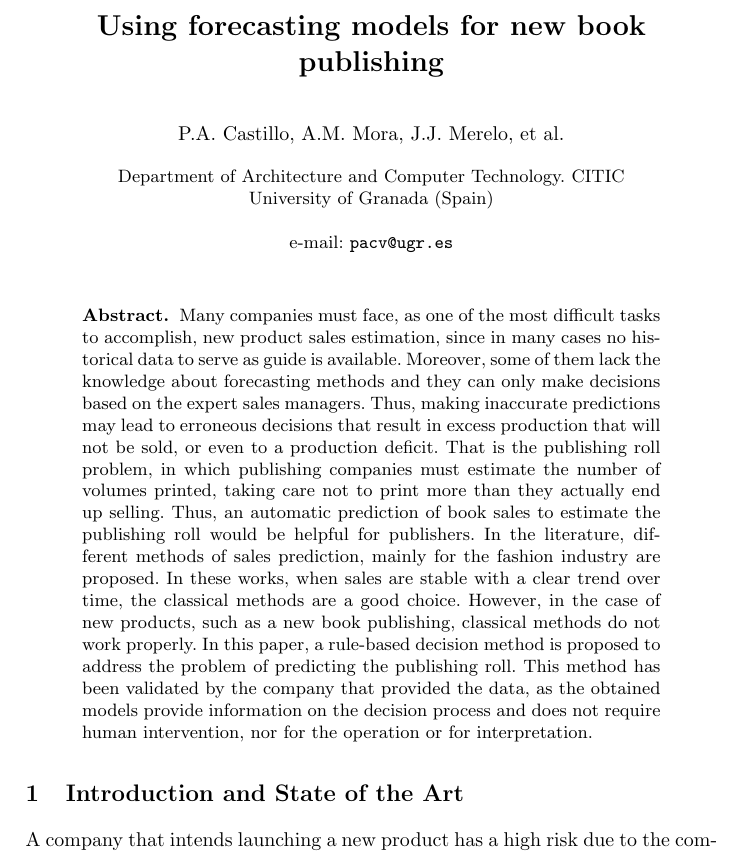
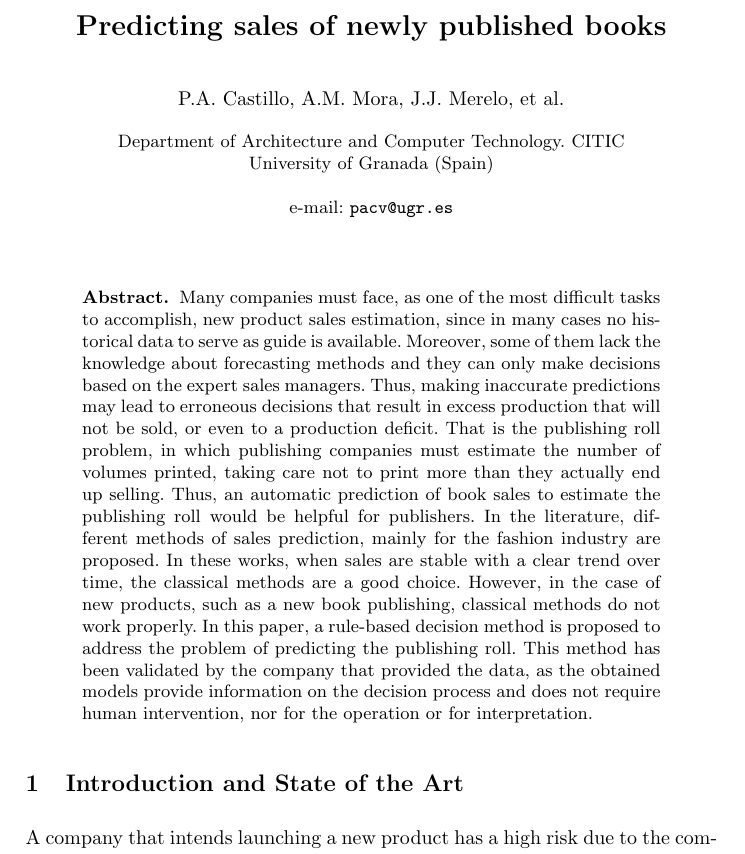
Before and after one commit to geneura-papers/2015_books, a LaTeX paper (paper.tex): part of page 1 of 14, cut at the place of the change. Compiled offline with pdfLaTeX; the source files are stored in an older character set and shown here as Unicode.

Commit message:
Cambiado título y comentado abstract

```diff
--- a/paper.tex
+++ b/paper.tex
@@ -11,7 +11,7 @@
 
 
 %%%%%%%%%%%%%%%% Titulo %%%%%%%%%%%%%%%
-\title{Using forecasting models for new book publishing}
+\title{Predicting sales of newly published books}
 
 %%%%%%%%%%%%%%%% autores %%%%%%%%%%%%%%%
 \author {
@@ -46,9 +46,15 @@ In the literature, different methods of sales prediction, mainly for the fashion
 In these works, when sales are stable with a clear trend over time, the classical methods are a good choice.
 However, in the case of new products, such as a new book publishing, classical methods do not work properly.
 % En este trabajo se propone el uso de un método basado en reglas de decisión para abordar el problema de la predicción de la tirada editorial. Dicho método ha sido validado por la empresa que cedió los datos ya que ofrece información sobre el proceso de decisión y no necesita de intervención humana, ni para el funcionamiento ni para la interpretación.
-In this paper, a rule-based decision method is proposed to address the problem of predicting the publishing roll.
+In this paper, a rule-based decision method is proposed to address the
+problem of predicting the publishing roll.
+% It's not proposed. It just obtained the best result with WEKA.
 This method has been validated by the company that provided the data, as the obtained models provide information on the decision process and does not require human intervention, nor for the operation or for interpretation.
 \end{abstract}
+%El abstract no me gusta nada. Debería ir a la introducción. Hay que
+%enmarcar el problema (hace falta predecir las ventas para no imprimir
+%más de la cuenta) hacer una resumen de lo hecho y decir el
+%resultado. Lo más importante es, ¿cuál es el selling point?
 
 %********************************************************************************
 \section{Introduction and State of the Art}
```
